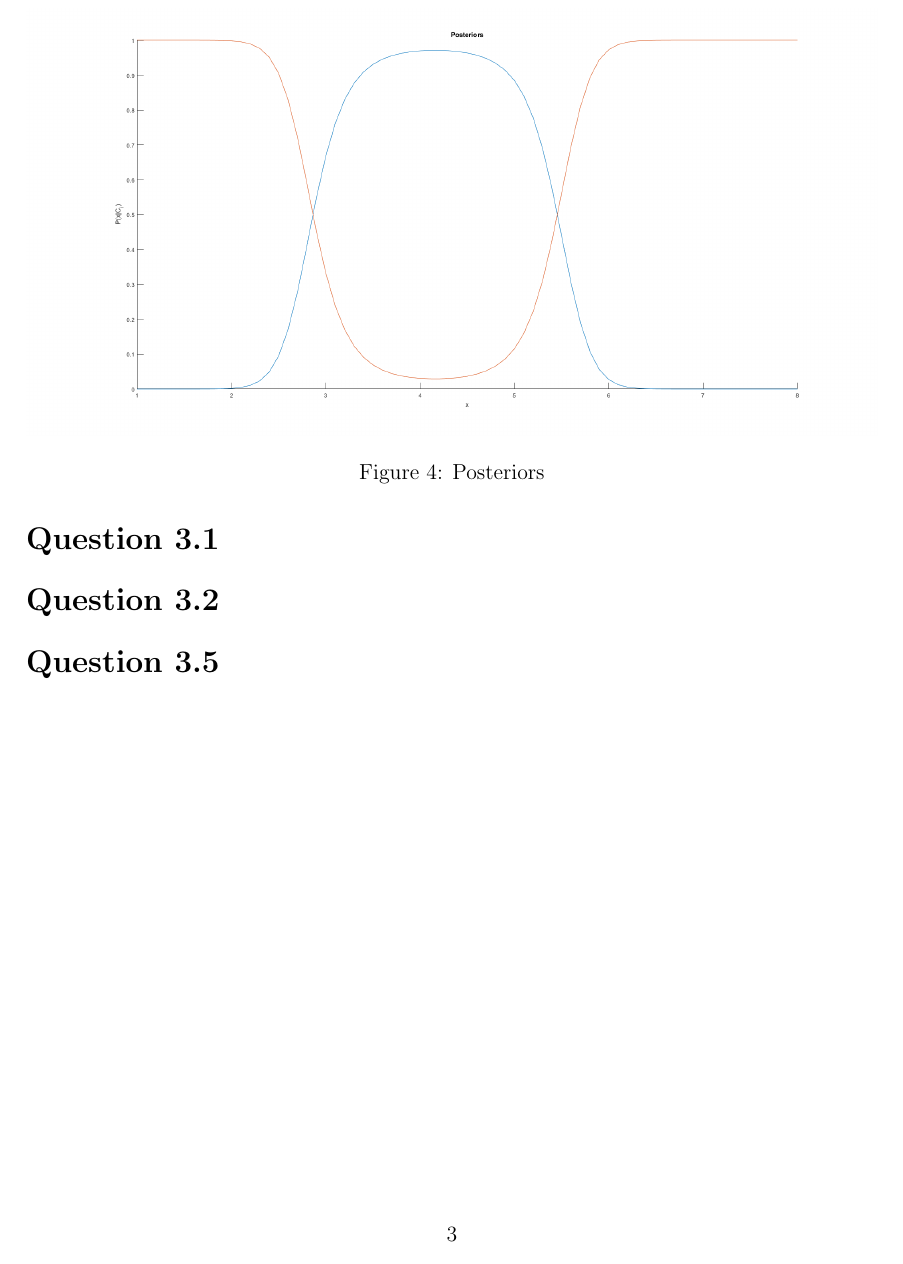
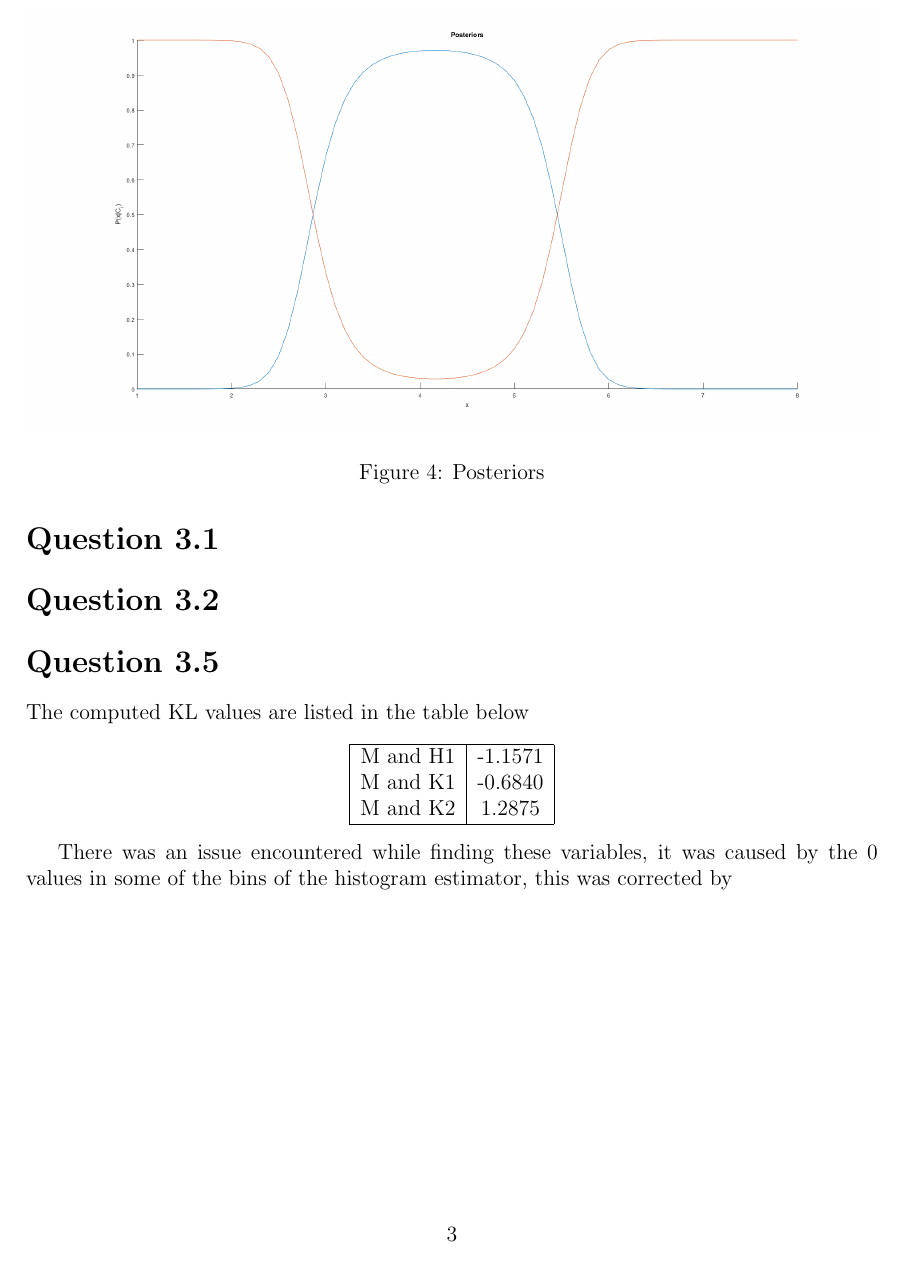
Before and after one commit to r-portas/comp4702, a LaTeX problem sheet (assignments/a1/assignment1.tex): page 4 of 4 before the commit and page 4 of 5 after it. Compiled offline with pdfLaTeX.

Commit message:
Worked on first assignment

```diff
--- a/assignments/a1/assignment1.tex
+++ b/assignments/a1/assignment1.tex
@@ -67,3 +67,15 @@ It could possibly be weather data, containing temperature, humidity, etc.
 
 \section*{Question 3.5}
 
+The computed KL values are listed in the table below
+\begin{center}
+    \begin{tabular}{|c|c|c|}
+        \hline
+        M and H1 & -1.1571 \\
+        M and K1 & -0.6840 \\
+        M and K2 &  1.2875 \\
+        \hline
+    \end{tabular}
+\end{center}
+
+There was an issue encountered while finding these variables, it was caused by the 0 values in some of the bins of the histogram estimator, this was corrected by
@@ -70 +87,3 @@ It could possibly be weather data, containing temperature, humidity, etc.
+\end{figure}
+
 \end{document}
```
Also changed, not shown: assignments/include.tex (+20 -0 lines), assignments/a1/assignment1.pdf, pracs/week4/images/q5.png (added), assignments/a1/assignment1.tex (5 more changed lines), 2 other files.
